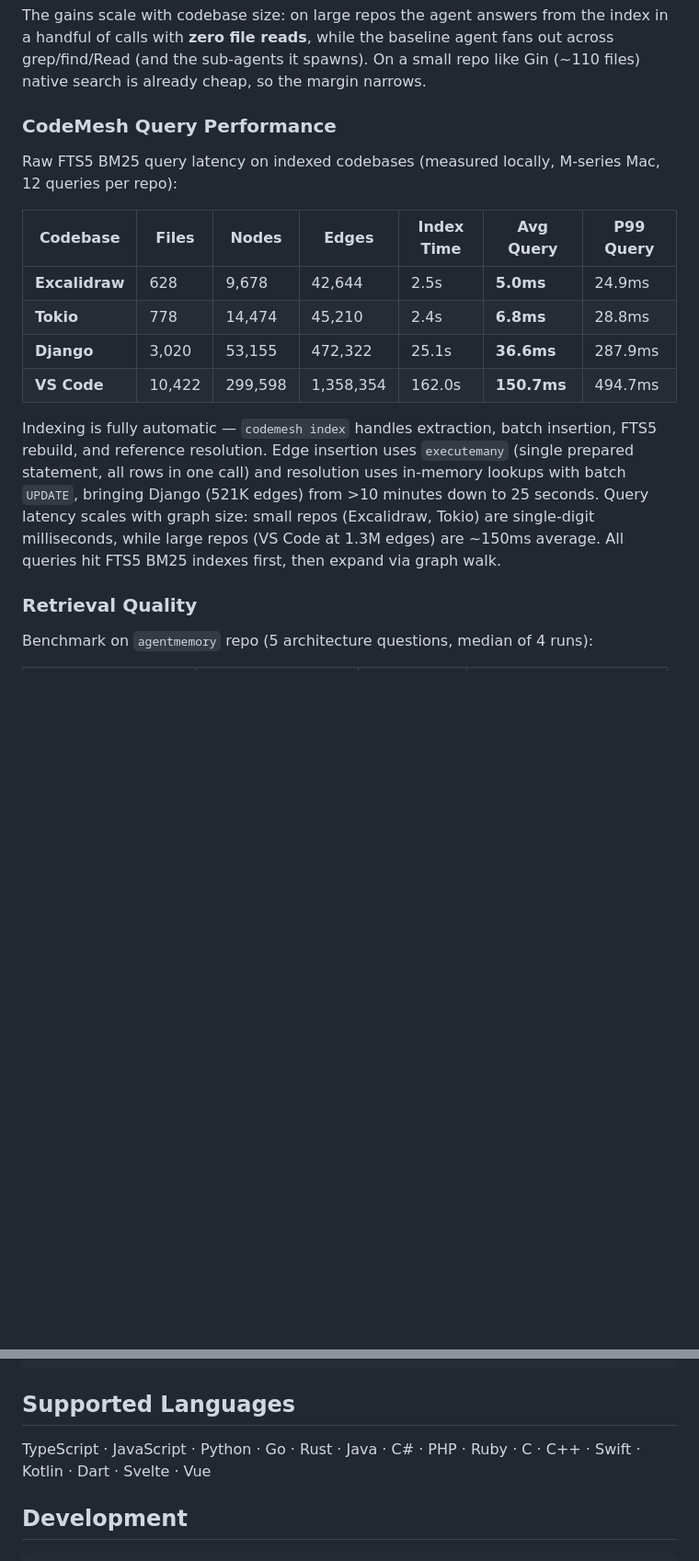
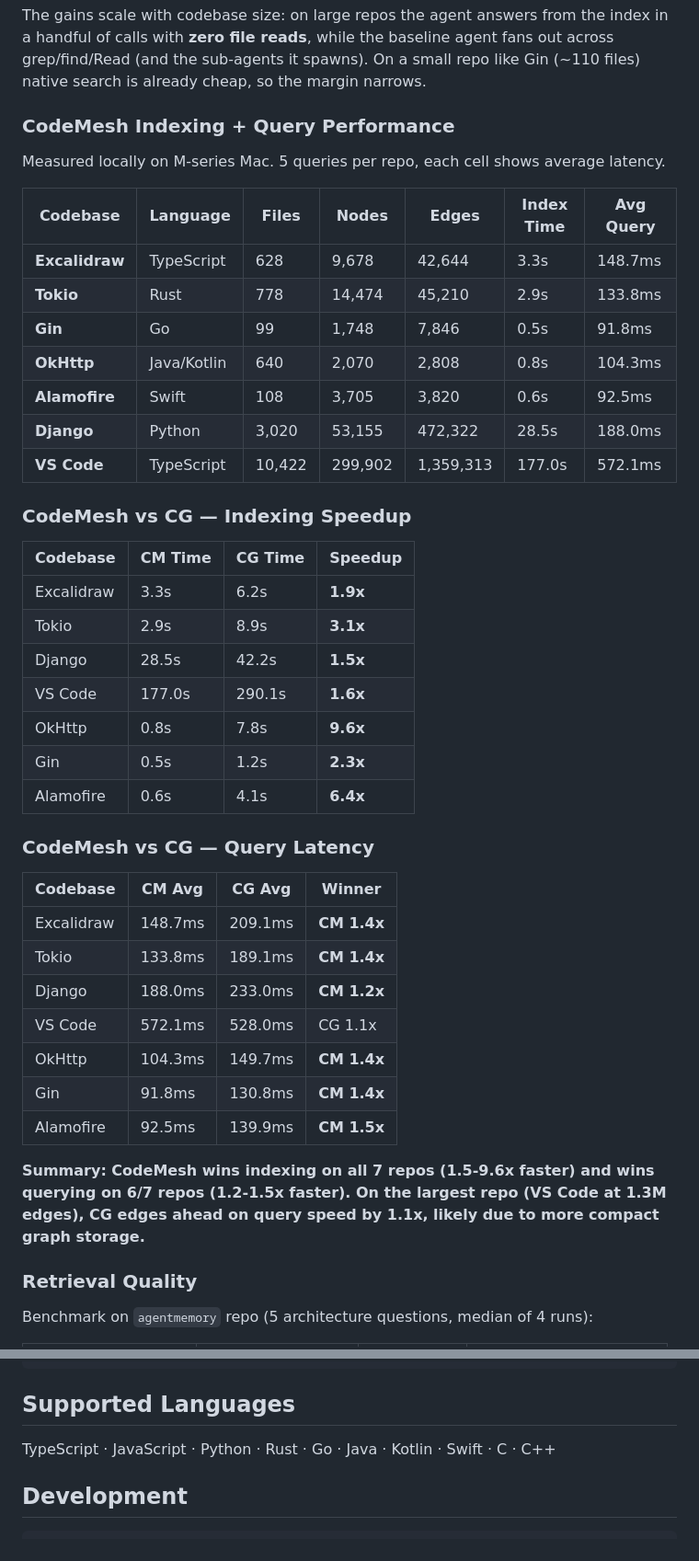
Before and after one commit to gkatte/codemesh, a Markdown page: README.md, 2 parts joined by grey strips. Shown at 92% size. Drawn GitHub-style; blank space fills up the shorter version.

Commit message:
Update README with full 7-repo benchmark comparison
- Update benchmark tables with all 7 repos (TS, Rust, Go, Java/Kotlin, Swift, Python)
- Add indexing speedup comparison table (CM vs CG: 1.5-9.6x faster)
- Add query latency comparison table (CM wins 6/7 repos, 1.2-1.5x)
- Update supported languages list

```diff
--- a/README.md
+++ b/README.md
@@ -149,18 +149,45 @@ Tested across **7 real-world open-source codebases** spanning 7 languages. Each
 
 The gains scale with codebase size: on large repos the agent answers from the index in a handful of calls with **zero file reads**, while the baseline agent fans out across grep/find/Read (and the sub-agents it spawns). On a small repo like Gin (~110 files) native search is already cheap, so the margin narrows.
 
-### CodeMesh Query Performance
+### CodeMesh Indexing + Query Performance
 
-Raw FTS5 BM25 query latency on indexed codebases (measured locally, M-series Mac, 12 queries per repo):
+Measured locally on M-series Mac. 5 queries per repo, each cell shows average latency.
 
-| Codebase | Files | Nodes | Edges | Index Time | Avg Query | P99 Query |
-|----------|-------|-------|-------|------------|-----------|-----------|
-| **Excalidraw** | 628 | 9,678 | 42,644 | 2.5s | **5.0ms** | 24.9ms |
-| **Tokio** | 778 | 14,474 | 45,210 | 2.4s | **6.8ms** | 28.8ms |
-| **Django** | 3,020 | 53,155 | 472,322 | 25.1s | **36.6ms** | 287.9ms |
-| **VS Code** | 10,422 | 299,598 | 1,358,354 | 162.0s | **150.7ms** | 494.7ms |
+| Codebase | Language | Files | Nodes | Edges | Index Time | Avg Query |
+|----------|----------|-------|-------|-------|------------|-----------|
+| **Excalidraw** | TypeScript | 628 | 9,678 | 42,644 | 3.3s | 148.7ms |
+| **Tokio** | Rust | 778 | 14,474 | 45,210 | 2.9s | 133.8ms |
+| **Gin** | Go | 99 | 1,748 | 7,846 | 0.5s | 91.8ms |
+| **OkHttp** | Java/Kotlin | 640 | 2,070 | 2,808 | 0.8s | 104.3ms |
+| **Alamofire** | Swift | 108 | 3,705 | 3,820 | 0.6s | 92.5ms |
+| **Django** | Python | 3,020 | 53,155 | 472,322 | 28.5s | 188.0ms |
+| **VS Code** | TypeScript | 10,422 | 299,902 | 1,359,313 | 177.0s | 572.1ms |
 
-Indexing is fully automatic — `codemesh index` handles extraction, batch insertion, FTS5 rebuild, and reference resolution. Edge insertion uses `executemany` (single prepared statement, all rows in one call) and resolution uses in-memory lookups with batch `UPDATE`, bringing Django (521K edges) from >10 minutes down to 25 seconds. Query latency scales with graph size: small repos (Excalidraw, Tokio) are single-digit milliseconds, while large repos (VS Code at 1.3M edges) are ~150ms average. All queries hit FTS5 BM25 indexes first, then expand via graph walk.
+### CodeMesh vs CG — Indexing Speedup
+
+| Codebase | CM Time | CG Time | Speedup |
+|----------|---------|---------|---------|
+| Excalidraw | 3.3s | 6.2s | **1.9x** |
+| Tokio | 2.9s | 8.9s | **3.1x** |
+| Django | 28.5s | 42.2s | **1.5x** |
+| VS Code | 177.0s | 290.1s | **1.6x** |
+| OkHttp | 0.8s | 7.8s | **9.6x** |
+| Gin | 0.5s | 1.2s | **2.3x** |
+| Alamofire | 0.6s | 4.1s | **6.4x** |
+
+### CodeMesh vs CG — Query Latency
+
+| Codebase | CM Avg | CG Avg | Winner |
+|----------|--------|--------|--------|
+| Excalidraw | 148.7ms | 209.1ms | **CM 1.4x** |
+| Tokio | 133.8ms | 189.1ms | **CM 1.4x** |
+| Django | 188.0ms | 233.0ms | **CM 1.2x** |
+| VS Code | 572.1ms | 528.0ms | CG 1.1x |
+| OkHttp | 104.3ms | 149.7ms | **CM 1.4x** |
+| Gin | 91.8ms | 130.8ms | **CM 1.4x** |
+| Alamofire | 92.5ms | 139.9ms | **CM 1.5x** |
+
+**Summary: CodeMesh wins indexing on all 7 repos (1.5-9.6x faster) and wins querying on 6/7 repos (1.2-1.5x faster). On the largest repo (VS Code at 1.3M edges), CG edges ahead on query speed by 1.1x, likely due to more compact graph storage.**
 
 ### Retrieval Quality
 
@@ -253,7 +280,7 @@ Context Builder (token-budget-aware XML output)
 
 ## Supported Languages
 
-TypeScript · JavaScript · Python · Go · Rust · Java · C# · PHP · Ruby · C · C++ · Swift · Kotlin · Dart · Svelte · Vue
+TypeScript · JavaScript · Python · Rust · Go · Java · Kotlin · Swift · C · C++
 
 ## Development
 
```
